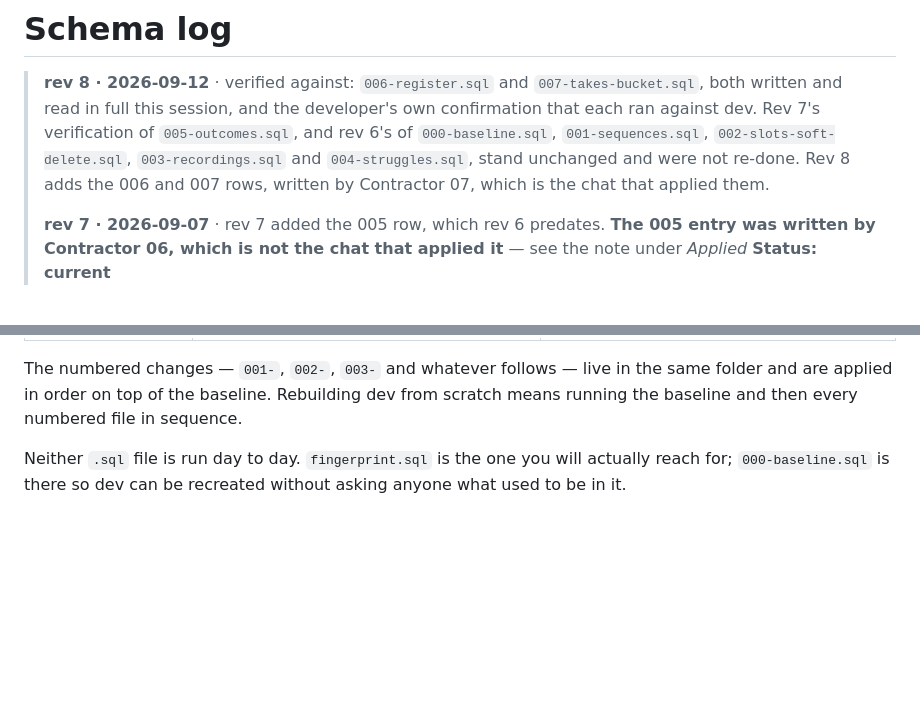
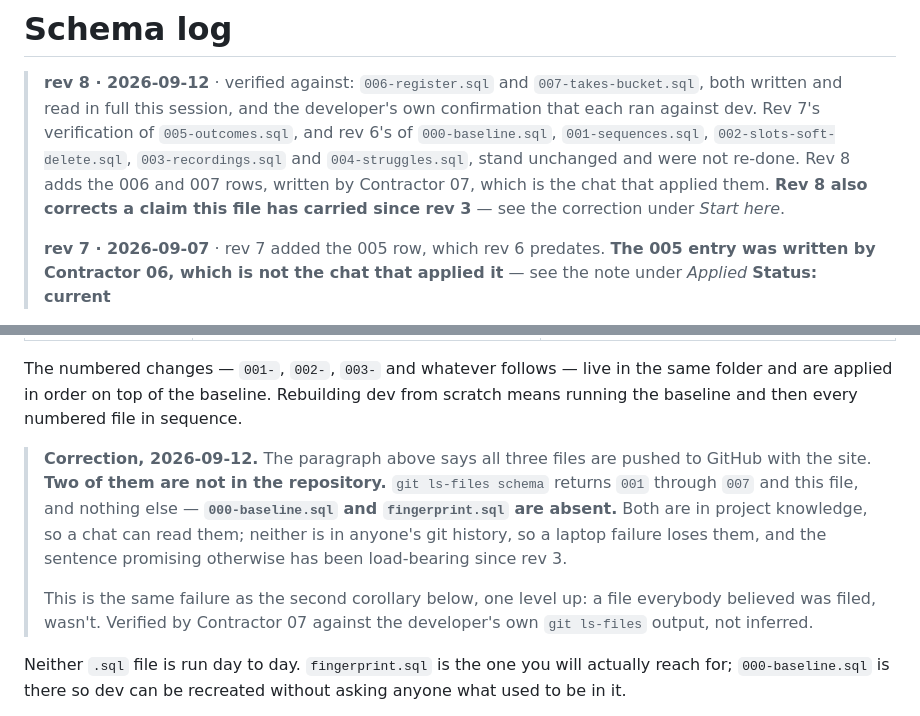
Before and after one commit to T-Dev-il/vocabco, a Markdown page: schema/schema-log.md, 2 parts joined by grey strips. GitHub-like rendering; blank space fills up the shorter version.

Commit message:
000-baseline.sql and fingerprint.sql, which were never committed

```diff
--- a/schema/schema-log.md
+++ b/schema/schema-log.md
@@ -6,7 +6,9 @@
 > `005-outcomes.sql`, and rev 6's of `000-baseline.sql`, `001-sequences.sql`,
 > `002-slots-soft-delete.sql`, `003-recordings.sql` and `004-struggles.sql`, stand
 > unchanged and were not re-done. Rev 8 adds the 006 and 007 rows, written by
-> Contractor 07, which is the chat that applied them.
+> Contractor 07, which is the chat that applied them. **Rev 8 also corrects a
+> claim this file has carried since rev 3** — see the correction under *Start
+> here*.
 >
 > **rev 7 · 2026-09-07** · rev 7 added the 005 row, which rev 6 predates. **The
 > 005 entry was written by Contractor 06, which is not the chat that applied it**
@@ -50,6 +52,18 @@ That is the same arrangement `START-HERE.md` §2 records for `build.py` and
 The numbered changes — `001-`, `002-`, `003-` and whatever follows — live in the
 same folder and are applied in order on top of the baseline. Rebuilding dev from
 scratch means running the baseline and then every numbered file in sequence.
+
+> **Correction, 2026-09-12.** The paragraph above says all three files are pushed
+> to GitHub with the site. **Two of them are not in the repository.**
+> `git ls-files schema` returns `001` through `007` and this file, and nothing
+> else — **`000-baseline.sql` and `fingerprint.sql` are absent.** Both are in
+> project knowledge, so a chat can read them; neither is in anyone's git history,
+> so a laptop failure loses them, and the sentence promising otherwise has been
+> load-bearing since rev 3.
+>
+> This is the same failure as the second corollary below, one level up: a file
+> everybody believed was filed, wasn't. Verified by Contractor 07 against the
+> developer's own `git ls-files` output, not inferred.
 
 Neither `.sql` file is run day to day. `fingerprint.sql` is the one you will
 actually reach for; `000-baseline.sql` is there so dev can be recreated without
```
